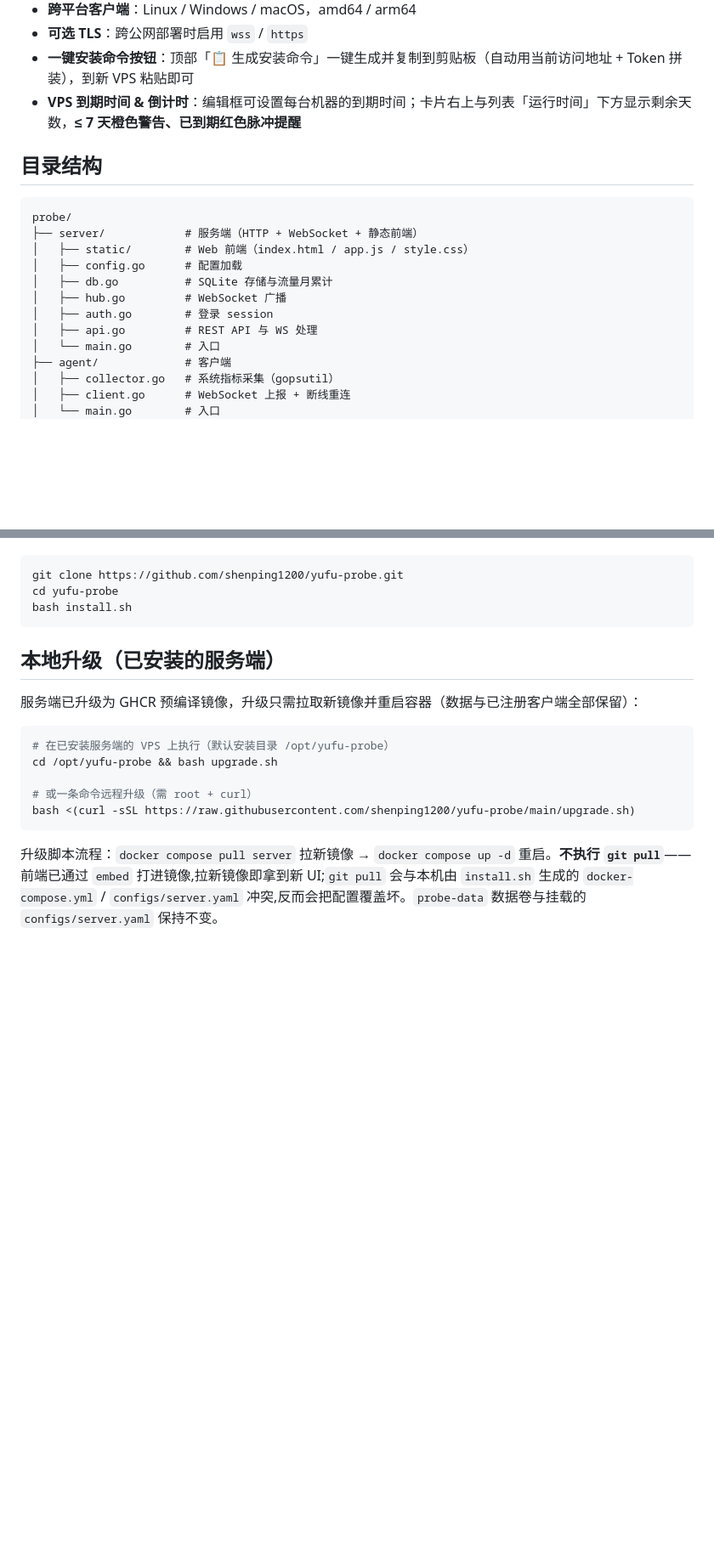
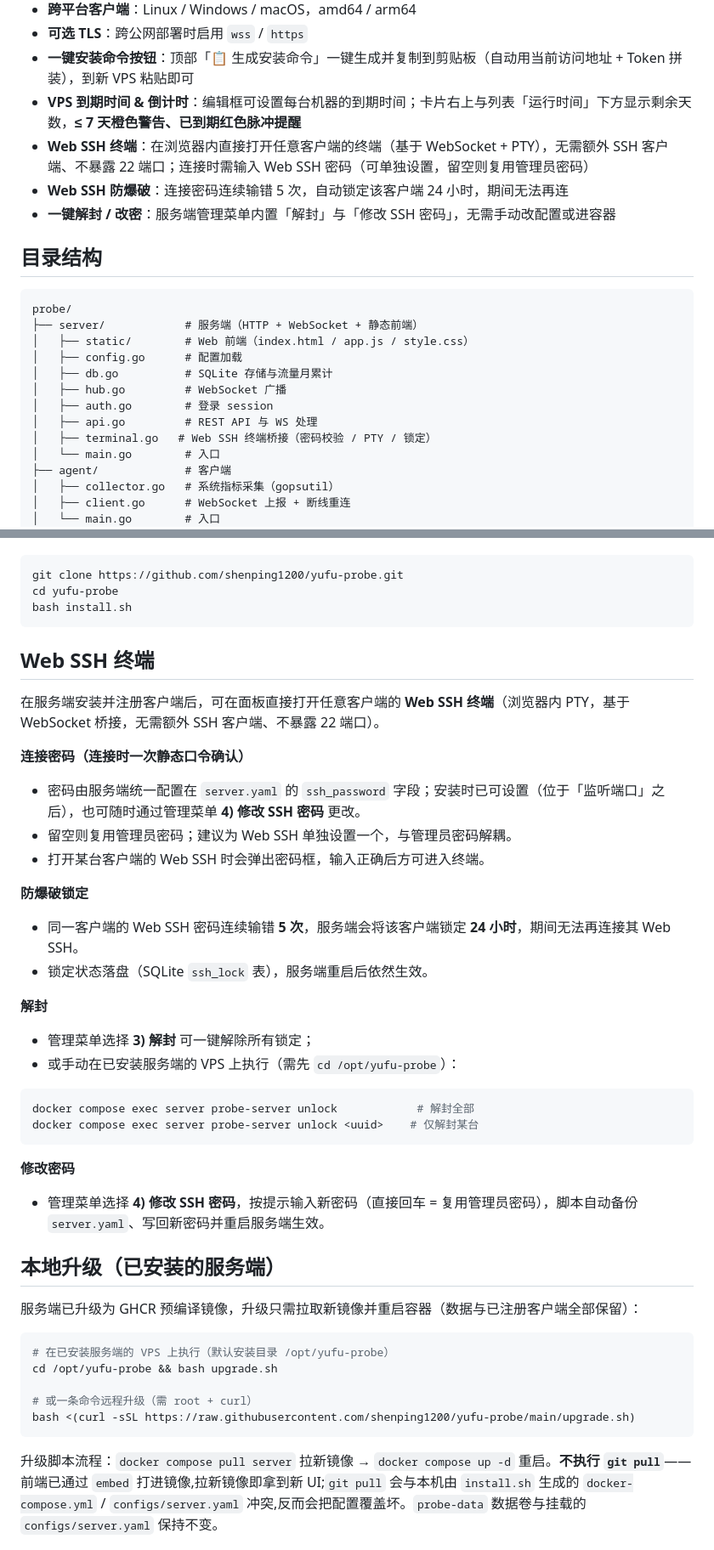
Before and after one commit to shenping1200/yufu-probe, a Markdown page: README.md, 2 parts joined by grey strips. Shown at 85% size. GitHub-like rendering; blank space fills up the shorter version.

Commit message:
docs: 补充 Web SSH 终端（密码/锁定/解封/改密）功能说明与菜单、配置、API 文档

````diff
--- a/README.md
+++ b/README.md
@@ -12,6 +12,9 @@
 - **可选 TLS**：跨公网部署时启用 `wss` / `https`
 - **一键安装命令按钮**：顶部「📋 生成安装命令」一键生成并复制到剪贴板（自动用当前访问地址 + Token 拼装），到新 VPS 粘贴即可
 - **VPS 到期时间 & 倒计时**：编辑框可设置每台机器的到期时间；卡片右上与列表「运行时间」下方显示剩余天数，**≤ 7 天橙色警告、已到期红色脉冲提醒**
+- **Web SSH 终端**：在浏览器内直接打开任意客户端的终端（基于 WebSocket + PTY），无需额外 SSH 客户端、不暴露 22 端口；连接时需输入 Web SSH 密码（可单独设置，留空则复用管理员密码）
+- **Web SSH 防爆破**：连接密码连续输错 5 次，自动锁定该客户端 24 小时，期间无法再连
+- **一键解封 / 改密**：服务端管理菜单内置「解封」与「修改 SSH 密码」，无需手动改配置或进容器
 
 ## 目录结构
 
@@ -24,6 +27,7 @@ probe/
 │   ├── hub.go         # WebSocket 广播
 │   ├── auth.go        # 登录 session
 │   ├── api.go         # REST API 与 WS 处理
+│   ├── terminal.go   # Web SSH 终端桥接（密码校验 / PTY / 锁定）
 │   └── main.go        # 入口
 ├── agent/             # 客户端
 │   ├── collector.go   # 系统指标采集（gopsutil）
@@ -100,6 +106,35 @@ git clone https://github.com/shenping1200/yufu-probe.git
 cd yufu-probe
 bash install.sh
 ```
+
+## Web SSH 终端
+
+在服务端安装并注册客户端后，可在面板直接打开任意客户端的 **Web SSH 终端**（浏览器内 PTY，基于 WebSocket 桥接，无需额外 SSH 客户端、不暴露 22 端口）。
+
+**连接密码（连接时一次静态口令确认）**
+
+- 密码由服务端统一配置在 `server.yaml` 的 `ssh_password` 字段；安装时已可设置（位于「监听端口」之后），也可随时通过管理菜单 **4) 修改 SSH 密码** 更改。
+- 留空则复用管理员密码；建议为 Web SSH 单独设置一个，与管理员密码解耦。
+- 打开某台客户端的 Web SSH 时会弹出密码框，输入正确后方可进入终端。
+
+**防爆破锁定**
+
+- 同一客户端的 Web SSH 密码连续输错 **5 次**，服务端会将该客户端锁定 **24 小时**，期间无法再连接其 Web SSH。
+- 锁定状态落盘（SQLite `ssh_lock` 表），服务端重启后依然生效。
+
+**解封**
+
+- 管理菜单选择 **3) 解封** 可一键解除所有锁定；
+- 或手动在已安装服务端的 VPS 上执行（需先 `cd /opt/yufu-probe`）：
+
+```bash
+docker compose exec server probe-server unlock            # 解封全部
+docker compose exec server probe-server unlock <uuid>    # 仅解封某台
+```
+
+**修改密码**
+
+- 管理菜单选择 **4) 修改 SSH 密码**，按提示输入新密码（直接回车 = 复用管理员密码），脚本自动备份 `server.yaml`、写回新密码并重启服务端生效。
 
 ## 本地升级（已安装的服务端）
 
````
Also changed, not shown: other parts of README.md (+6 -1 lines).
